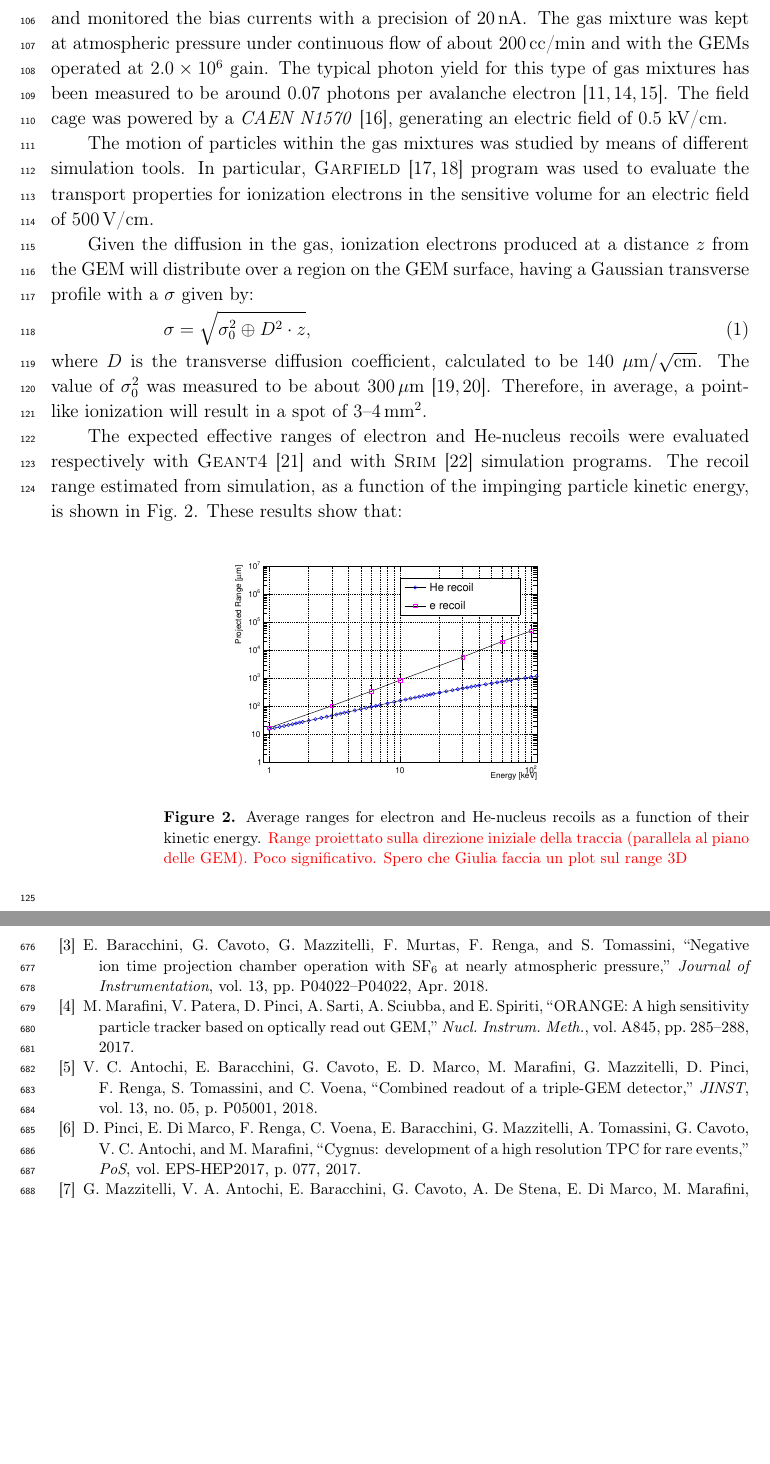
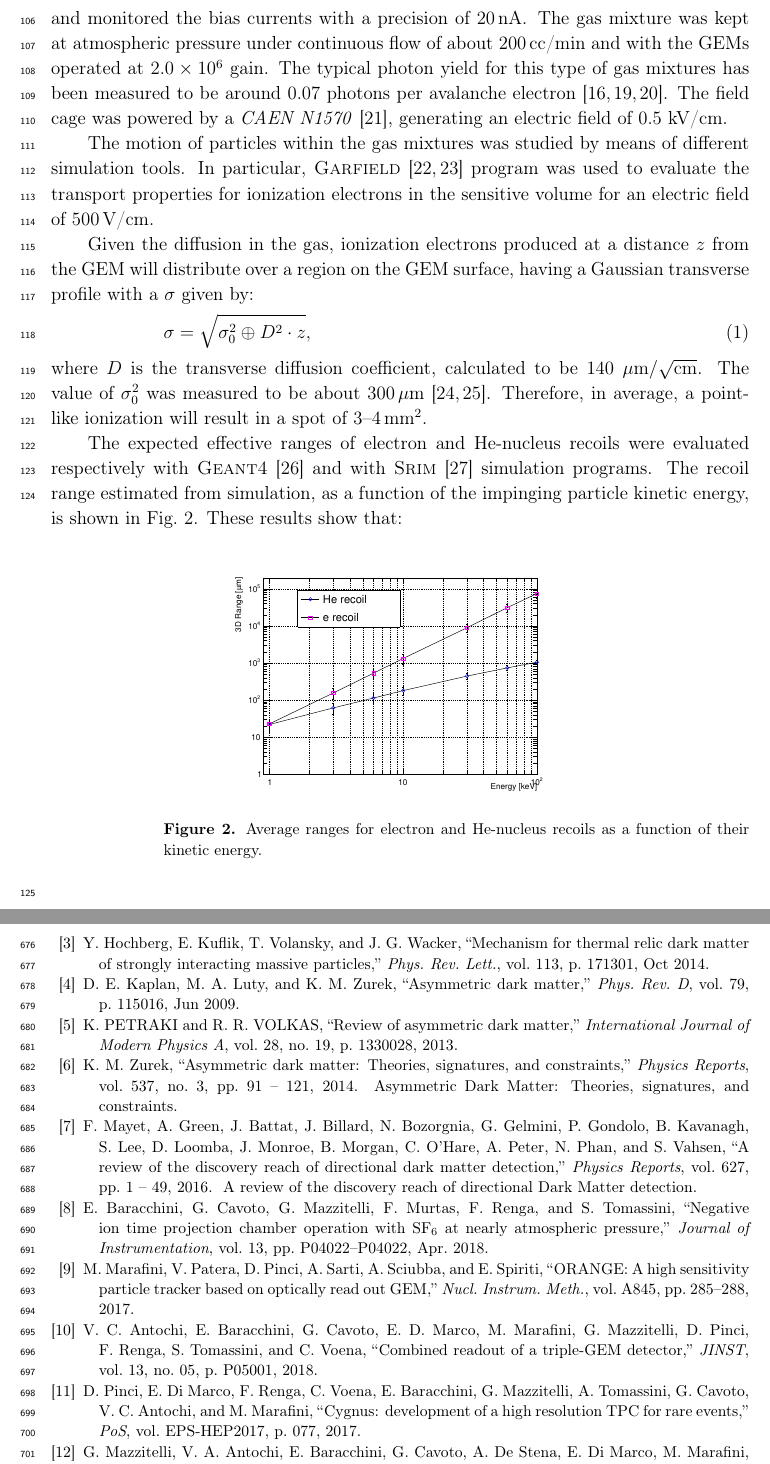
Before and after one commit to CYGNUS-RD/paper-ambe, a LaTeX paper (LEMON-20-001.tex, which reads LEMON-20-001.bib): two parts of pages 4 and 31 of 32, joined at a grey line, cut so that both start at the same text, the shorter picture padded with empty space. Compiled offline with pdfLaTeX.

Commit message:
Updates from Overleaf

```diff
--- a/mybiblio.bib
+++ b/LEMON-20-001.bib
@@ -33,0 +42,4 @@
+  volume = {79},
+  issue = {11},
+  pages = {115016},
+  numpages = {11},
@@ -33,0 +59,6 @@
+title = {REVIEW OF ASYMMETRIC DARK MATTER},
+journal = {International Journal of Modern Physics A},
+volume = {28},
+number = {19},
+pages = {1330028},
+year = {2013},
@@ -33,0 +72,8 @@
+@article{ZUREK201491,
+title = "Asymmetric Dark Matter: Theories, signatures, and constraints",
+journal = "Physics Reports",
+volume = "537",
+number = "3",
+pages = "91 - 121",
+year = "2014",
+note = "Asymmetric Dark Matter: Theories, signatures, and constraints",
@@ -33,0 +88,7 @@
+@article{MAYET20161,
+title = "A review of the discovery reach of directional Dark Matter detection",
+journal = "Physics Reports",
+volume = "627",
+pages = "1 - 49",
+year = "2016",
+note = "A review of the discovery reach of directional Dark Matter detection",
@@ -33,0 +106,3 @@
+  issue = {11},
+  pages = {115021},
+  numpages = {26},
@@ -33,0 +118,7 @@
+  title = {Mechanism for Thermal Relic Dark Matter of Strongly Interacting Massive Particles},
+  author = {Hochberg, Yonit and Kuflik, Eric and Volansky, Tomer and Wacker, Jay G.},
+  journal = {Phys. Rev. Lett.},
+  volume = {113},
+  issue = {17},
+  pages = {171301},
+  numpages = {5},
--- a/main.tex
+++ b/LEMON-20-001.tex
@@ -341,10 +341,7 @@ energy, is shown in Fig.~\ref{fig:range}.
   \begin{center}
     \includegraphics[width=0.49\linewidth]{figures/range_ER_NR.pdf}
     \caption{Average ranges for electron and He-nucleus recoils as a
-      function of their kinetic energy.  \textcolor{red}{Range
-        proiettato sulla direzione iniziale della traccia (parallela
-        al piano delle GEM). Poco significativo. Spero che Giulia
-        faccia un plot sul range 3D}
+      function of their kinetic energy.
       \label{fig:range}}
       \end{center}
 \end{figure}
```
Also changed, not shown: figures/range_ER_NR.pdf, LEMON-20-001.bib (61 more changed lines), LEMON-20-001.tex (6 more changed lines).
